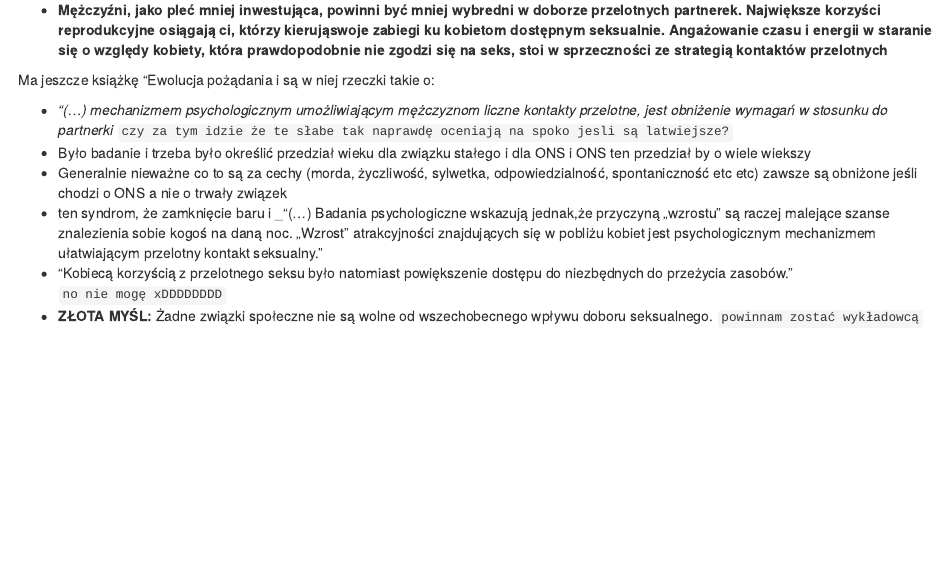
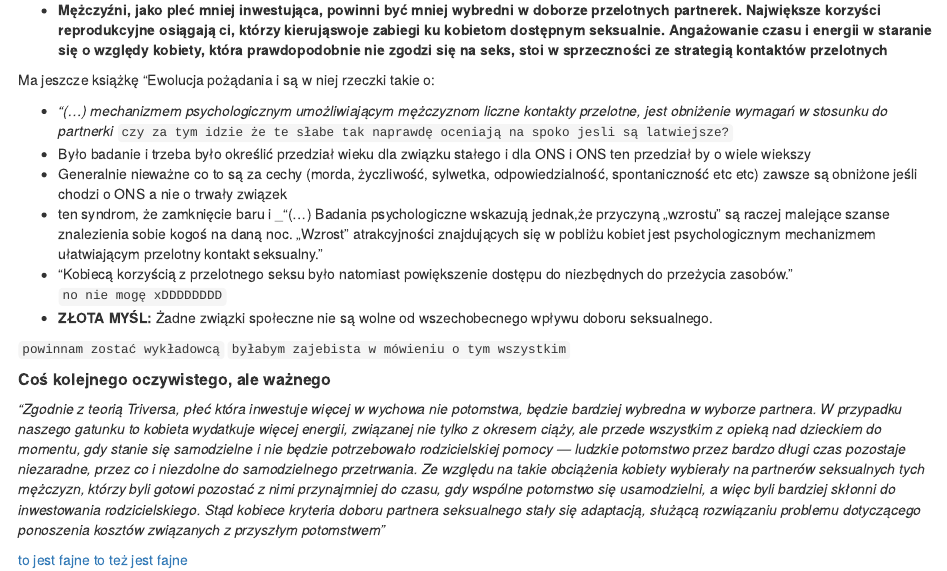
Before and after one commit to ag1zywert/atrakcyjnosc_samoocena_sumiennosc, an R Markdown document (ewolucja.Rmd): the page in a window 1100 px wide, from 1060 px down before the commit and from 1090 px down after it, so that both start at the same text. Rendered offline with R 4.5, knitr and Pandoc, with nearby package versions.

Commit message:
DOSZKALANKO CIĄG DALSZY

```diff
--- a/ewolucja.Rmd
+++ b/ewolucja.Rmd
@@ -58,4 +59,13 @@ Ma jeszcze książkę "Ewolucja pożądania i są w niej rzeczki takie o:
 * ten syndrom, że zamknięcie baru i _"(...) Badania  psychologiczne  wskazują jednak,że  przyczyną „wzrostu”  są raczej  malejące  szanse  znalezienia  sobie  kogoś na  daną noc.   „Wzrost”   atrakcyjności   znajdujących   się w   pobliżu   kobiet   jest   psychologicznym mechanizmem ułatwiającym przelotny kontakt seksualny."
 * "Kobiecą korzyścią z  przelotnego  seksu  było  natomiast  powiększenie  dostępu  do niezbędnych   do   przeżycia   zasobów. " `no nie mogę xDDDDDDDD`
 * **ZŁOTA MYŚL:** Żadne związki społeczne nie są wolne od wszechobecnego wpływu doboru seksualnego.
+
 `powinnam zostać wykładowcą`
+`byłabym zajebista w mówieniu o tym wszystkim`
+
+##### **Coś kolejnego oczywistego, ale ważnego**
+
+_"Zgodnie z teorią Triversa, płeć która inwestuje więcej w wychowa nie potomstwa, będzie bardziej wybredna w wyborze partnera. W przypadku naszego gatunku to kobieta wydatkuje więcej energii, związanej nie tylko z okresem ciąży, ale przede wszystkim z opieką nad dzieckiem do momentu, gdy stanie się samodzielne i nie będzie potrzebowało rodzicielskiej pomocy — ludzkie potomstwo przez bardzo długi czas pozostaje niezaradne, przez co i niezdolne do samodzielnego przetrwania. Ze względu na takie obciążenia kobiety wybierały na partnerów seksualnych tych mężczyzn, którzy byli gotowi pozostać z nimi przynajmniej do czasu, gdy wspólne potomstwo się usamodzielni, a więc byli bardziej skłonni do inwestowania rodzicielskiego. Stąd kobiece kryteria doboru partnera seksualnego stały się adaptacją, służącą rozwiązaniu problemu dotyczącego ponoszenia kosztów związanych z przyszłym potomstwem"_
+
+[to jest fajne](http://repositorio.ulima.edu.pe/xmlui/bitstream/handle/ulima/2086/Echegaray_Marcela.pdf?sequence=1&isAllowed=y)
+[to też jest fajne](https://www.ehbonline.org/article/S1090-5138(10)00075-9/fulltext)
```
Also changed, not shown: ewolucja.Rmd (3 more changed lines).
